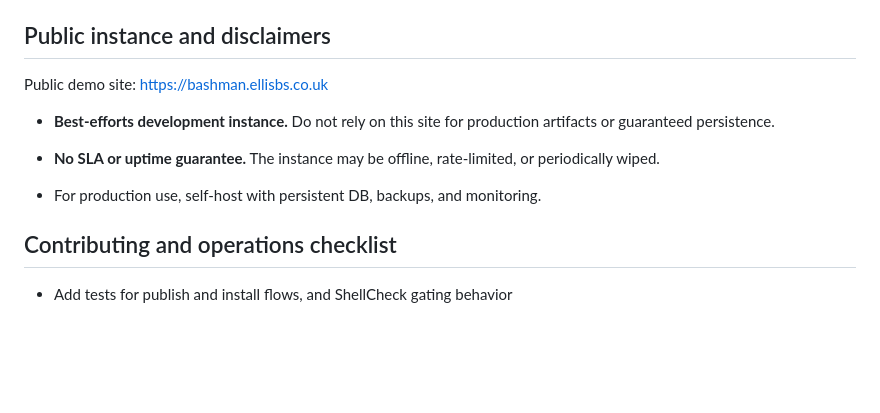
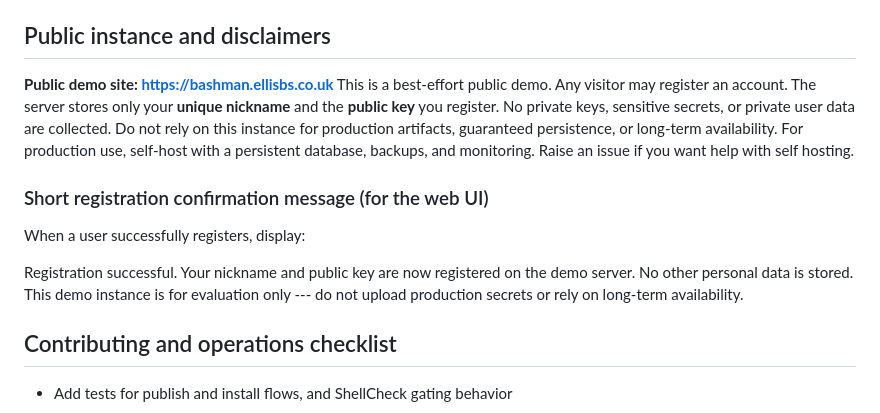
Before and after one commit to magicalbob/bashman, a Markdown page: README.md, the part around the change. GitHub-like rendering; blank space fills up the shorter version.

Commit message:
Made clear that the demo site can be used by anyone

```diff
--- a/README.md
+++ b/README.md
@@ -112,13 +112,13 @@ Operational tips
 Public instance and disclaimers
 -------------------------------
 
-Public demo site: https://bashman.ellisbs.co.uk
+**Public demo site: https://bashman.ellisbs.co.uk** This is a best-effort public demo. Any visitor may register an account. The server stores only your **unique nickname** and the **public key** you register. No private keys, sensitive secrets, or private user data are collected. Do not rely on this instance for production artifacts, guaranteed persistence, or long-term availability. For production use, self-host with a persistent database, backups, and monitoring. Raise an issue if you want help with self hosting.
 
--   **Best-efforts development instance.** Do not rely on this site for production artifacts or guaranteed persistence.
+### Short registration confirmation message (for the web UI)
 
--   **No SLA or uptime guarantee.** The instance may be offline, rate-limited, or periodically wiped.
+When a user successfully registers, display:
 
--   For production use, self-host with persistent DB, backups, and monitoring.
+Registration successful. Your nickname and public key are now registered on the demo server. No other personal data is stored. This demo instance is for evaluation only --- do not upload production secrets or rely on long-term availability.
 
 Contributing and operations checklist
 -------------------------------------
```
